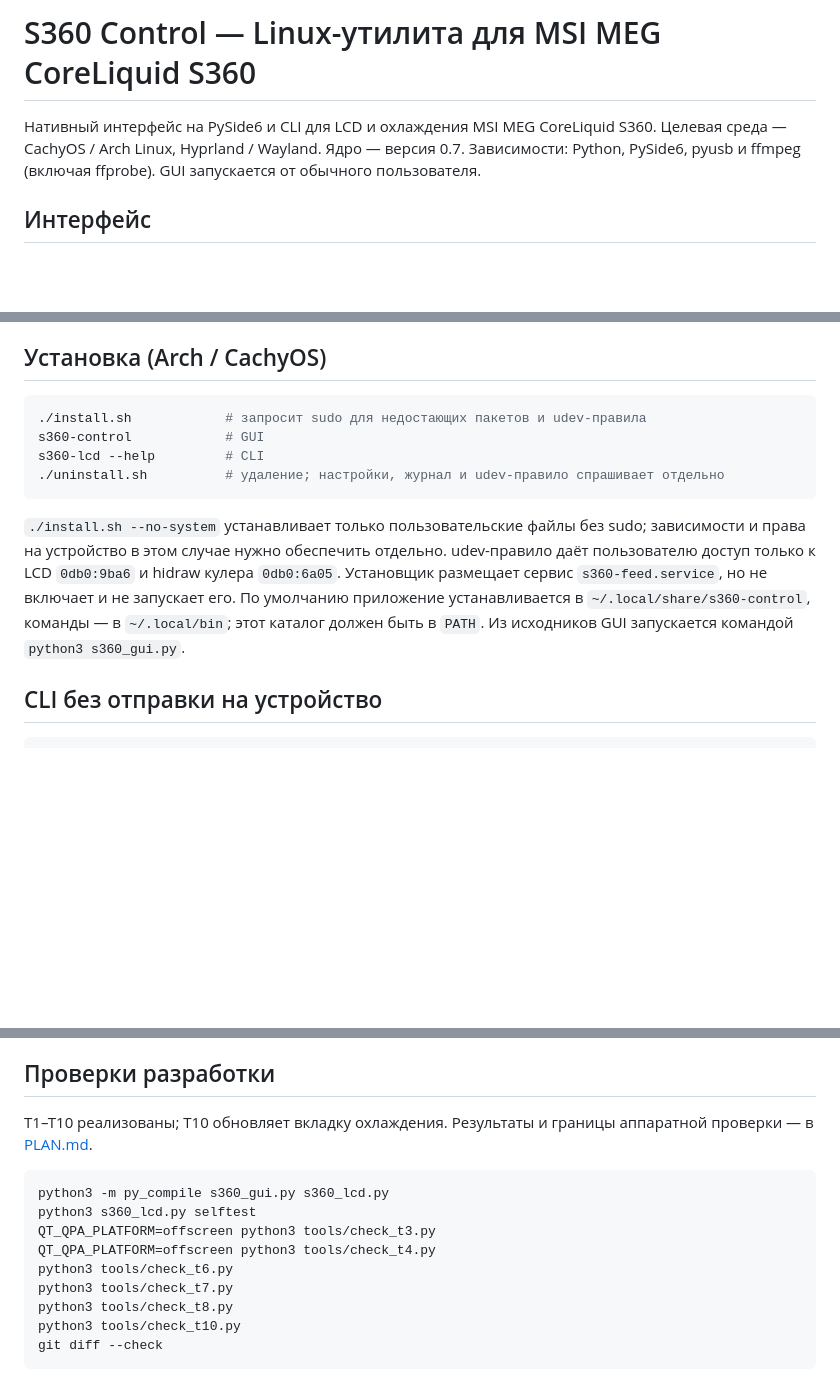
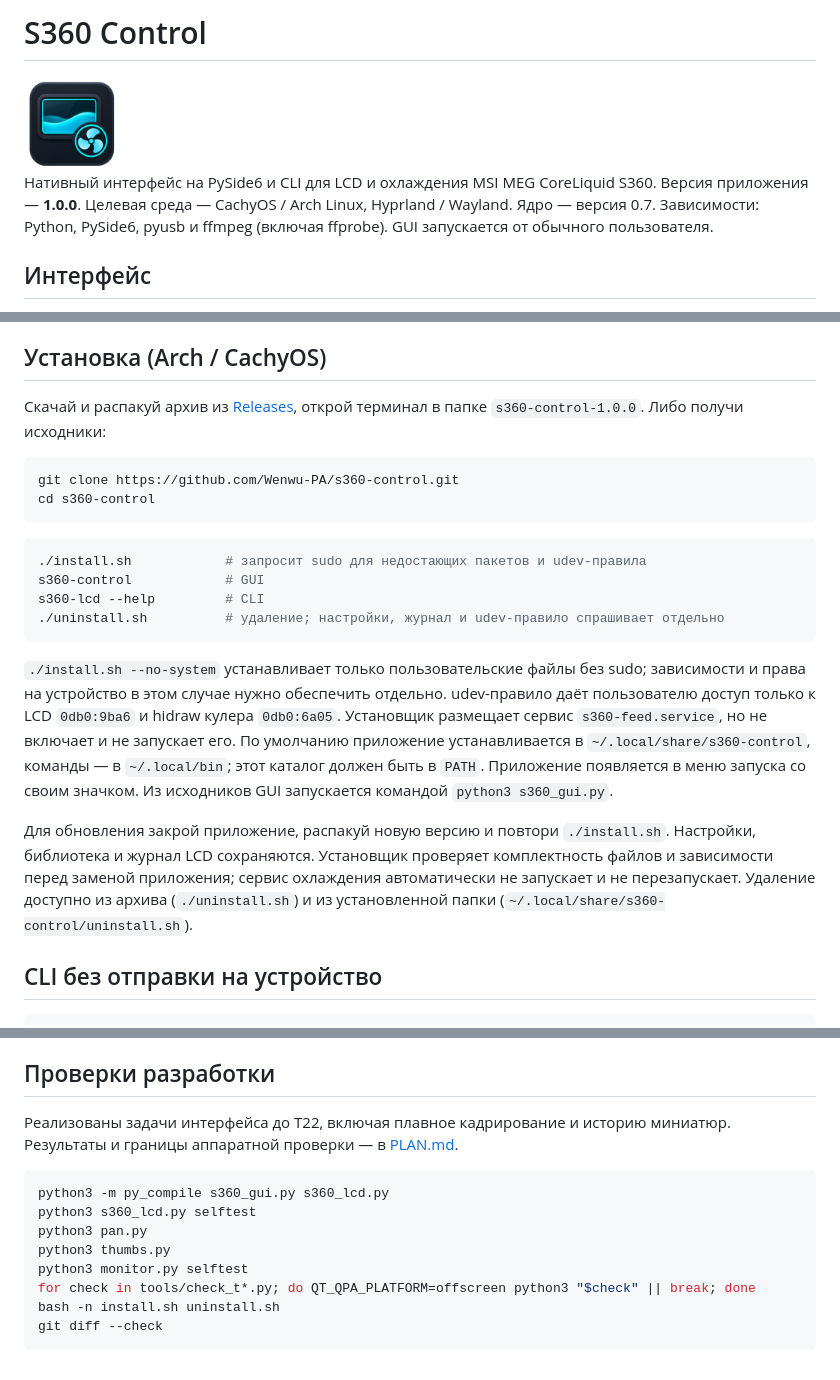
Before and after one commit to Wenwu-PA/s360-control, a Markdown page: README.md, 3 parts joined by grey strips. GitHub-like rendering; pictures changed too: assets/s360-control.png (added); blank space fills up the shorter version.

Commit message:
feat: release S360 Control 1.0 with smooth pan and desktop icon

````diff
--- a/README.md
+++ b/README.md
@@ -1,7 +1,9 @@
-# S360 Control — Linux-утилита для MSI MEG CoreLiquid S360
+# S360 Control
+
+<img src="assets/s360-control.png" width="96" height="96" alt="Значок S360 Control">
 
 Нативный интерфейс на PySide6 и CLI для LCD и охлаждения MSI MEG CoreLiquid S360.
-Целевая среда — CachyOS / Arch Linux, Hyprland / Wayland. Ядро — версия 0.7.
+Версия приложения — **1.0.0**. Целевая среда — CachyOS / Arch Linux, Hyprland / Wayland. Ядро — версия 0.7.
 Зависимости: Python, PySide6, pyusb и ffmpeg (включая ffprobe). GUI запускается от обычного пользователя.
 
 ## Интерфейс
@@ -117,6 +125,14 @@ GIF 60 FPS длительностью 8,95 с, часы MSI №1 и возвра
 
 ## Установка (Arch / CachyOS)
 
+Скачай и распакуй архив из [Releases](https://github.com/Wenwu-PA/s360-control/releases),
+открой терминал в папке `s360-control-1.0.0`. Либо получи исходники:
+
+```sh
+git clone https://github.com/Wenwu-PA/s360-control.git
+cd s360-control
+```
+
 ```sh
 ./install.sh            # запросит sudo для недостающих пакетов и udev-правила
 s360-control            # GUI
@@ -129,7 +145,14 @@ s360-lcd --help         # CLI
 udev-правило даёт пользователю доступ только к LCD `0db0:9ba6` и hidraw кулера `0db0:6a05`.
 Установщик размещает сервис `s360-feed.service`, но не включает и не запускает его.
 По умолчанию приложение устанавливается в `~/.local/share/s360-control`, команды — в `~/.local/bin`;
-этот каталог должен быть в `PATH`. Из исходников GUI запускается командой `python3 s360_gui.py`.
+этот каталог должен быть в `PATH`. Приложение появляется в меню запуска со своим значком.
+Из исходников GUI запускается командой `python3 s360_gui.py`.
+
+Для обновления закрой приложение, распакуй новую версию и повтори `./install.sh`.
+Настройки, библиотека и журнал LCD сохраняются. Установщик проверяет комплектность файлов и зависимости
+перед заменой приложения; сервис охлаждения автоматически не запускает и не перезапускает.
+Удаление доступно из архива (`./uninstall.sh`) и из установленной папки
+(`~/.local/share/s360-control/uninstall.sh`).
 
 ## CLI без отправки на устройство
 
@@ -260,18 +283,17 @@ journalctl --user -u s360-feed.service -n 50 --no-pager
 
 ## Проверки разработки
 
-T1–T10 реализованы; T10 обновляет вкладку охлаждения.
+Реализованы задачи интерфейса до T22, включая плавное кадрирование и историю миниатюр.
 Результаты и границы аппаратной проверки — в [PLAN.md](docs/PLAN.md).
 
 ```sh
 python3 -m py_compile s360_gui.py s360_lcd.py
 python3 s360_lcd.py selftest
-QT_QPA_PLATFORM=offscreen python3 tools/check_t3.py
-QT_QPA_PLATFORM=offscreen python3 tools/check_t4.py
-python3 tools/check_t6.py
-python3 tools/check_t7.py
-python3 tools/check_t8.py
-python3 tools/check_t10.py
+python3 pan.py
+python3 thumbs.py
+python3 monitor.py selftest
+for check in tools/check_t*.py; do QT_QPA_PLATFORM=offscreen python3 "$check" || break; done
+bash -n install.sh uninstall.sh
 git diff --check
 ```
 
````
Also changed, not shown: other parts of README.md (+7 -1 lines), CHANGELOG.md (added, +12 -0 lines), assets/README.md (added, +8 -0 lines), 6 other files.
